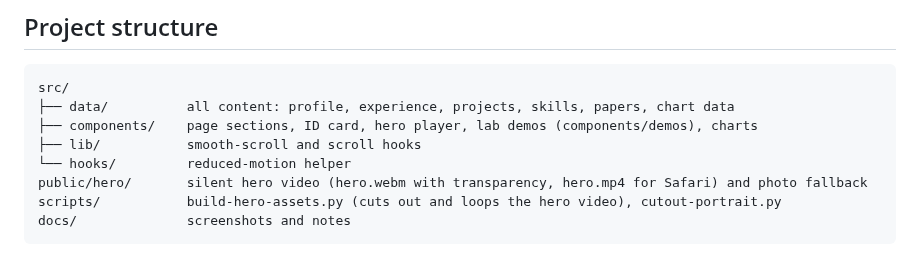
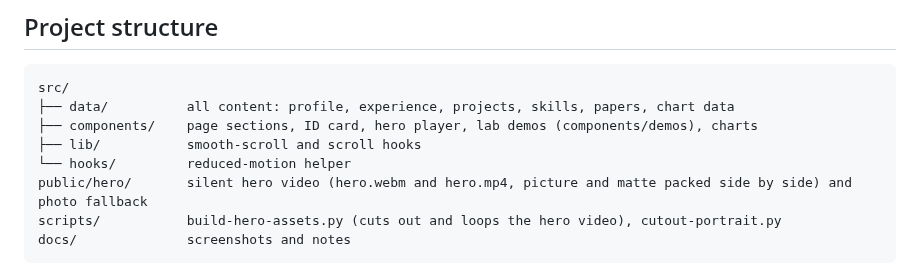
Before and after one commit to abraar64mak/Abraar_Portfolio, a Markdown page: README.md, the part around the change. GitHub-like rendering.

````diff
--- a/README.md
+++ b/README.md
@@ -87,7 +87,7 @@ src/
 ├── components/    page sections, ID card, hero player, lab demos (components/demos), charts
 ├── lib/           smooth-scroll and scroll hooks
 └── hooks/         reduced-motion helper
-public/hero/       silent hero video (hero.webm with transparency, hero.mp4 for Safari) and photo fallback
+public/hero/       silent hero video (hero.webm and hero.mp4, picture and matte packed side by side) and photo fallback
 scripts/           build-hero-assets.py (cuts out and loops the hero video), cutout-portrait.py
 docs/              screenshots and notes
 ```
````
Also changed, not shown: public/og.jpg, 3 other files.
